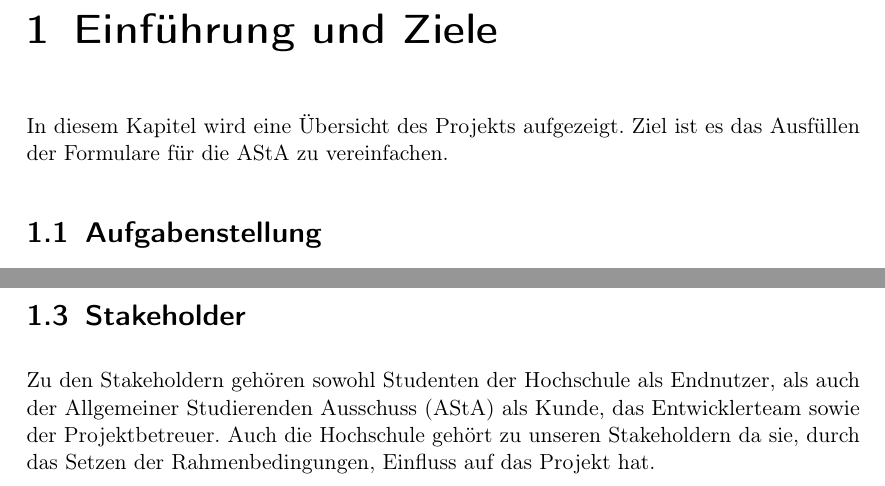
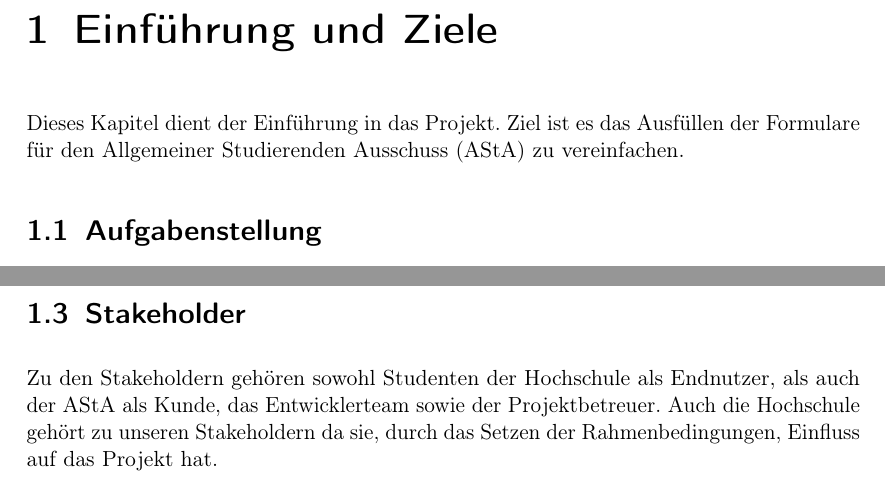
Before and after one commit to MaxTrautwein/AStA-Digital-Forms, a LaTeX book (Doc/main.tex, which reads Doc/paragraphs/Einfuerung.tex): two parts of page 6 of 30, joined at a grey line, cut so that both start at the same text. Compiled offline with pdfLaTeX.

Commit message:
neuer Satz für Einführung

```diff
--- a/Doc/paragraphs/Einfuerung.tex
+++ b/Doc/paragraphs/Einfuerung.tex
@@ -1,6 +1,7 @@
 \chapter{Einführung und Ziele}\label{ch:einfuhrung-und-ziele}
 
-In diesem Kapitel wird eine Übersicht des Projekts aufgezeigt. Ziel ist es das Ausfüllen der Formulare für die AStA zu vereinfachen.
+Dieses Kapitel dient der Einführung in das Projekt.
+Ziel ist es das Ausfüllen der Formulare für den \ac{AStA} zu vereinfachen.
 
 \section{Aufgabenstellung}\label{sec:aufgabenstellung}
 Die Aufgabe besteht in der Entwicklung einer Web-Applikation, welche ein nahezu vollständig digitales
```
